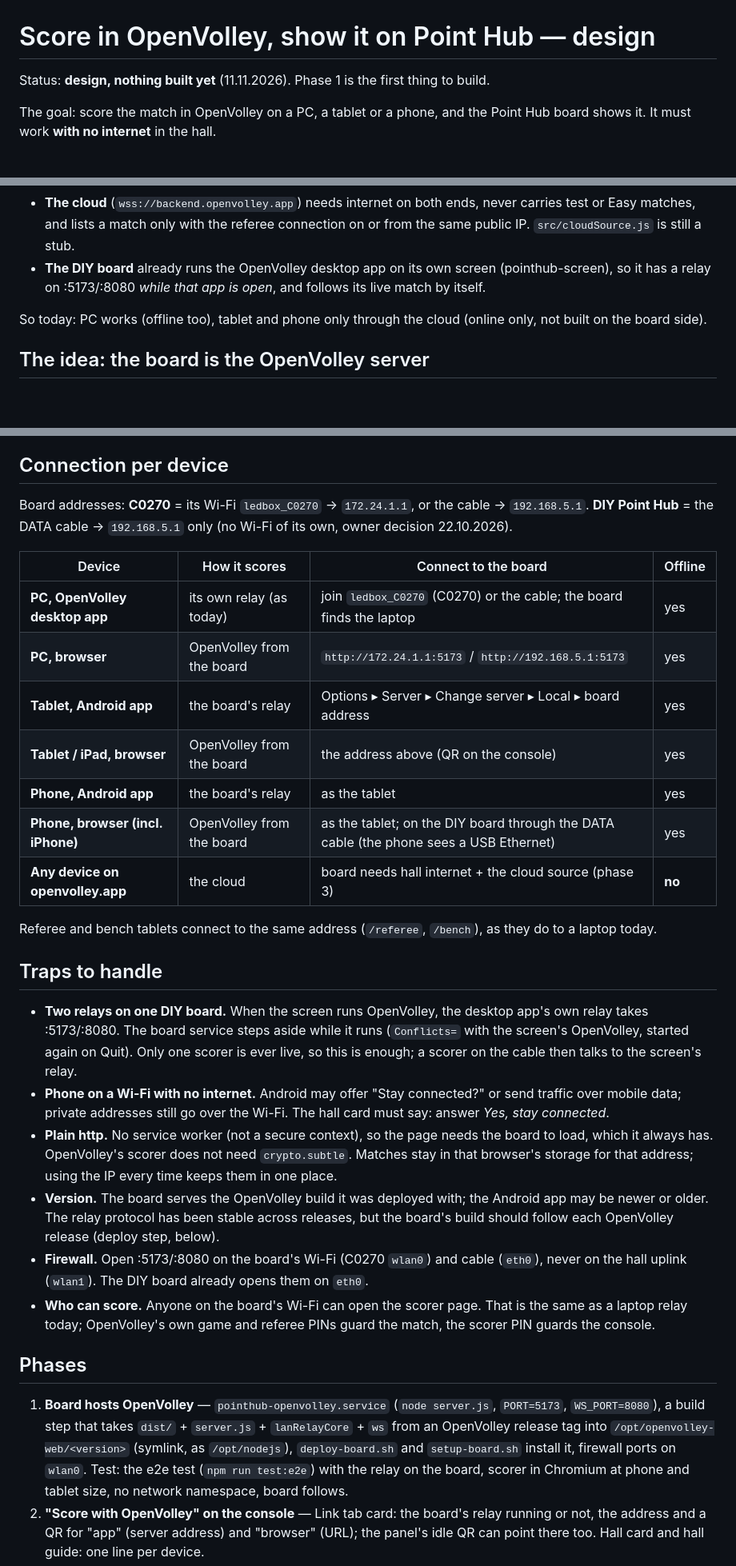
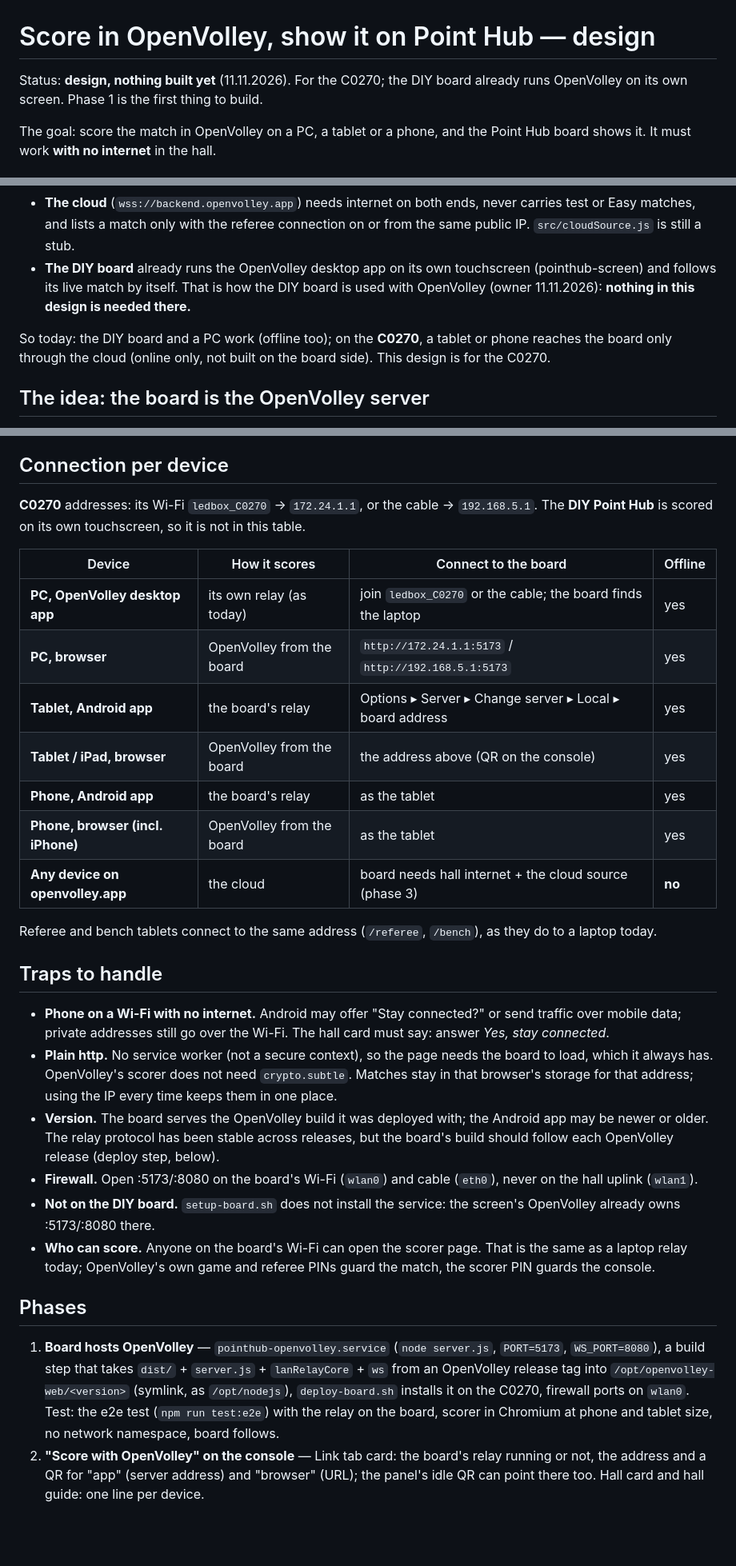
Before and after one commit to Lucanepa/point-hub, a Markdown page: docs/openvolley-link-DESIGN.md, 3 parts joined by grey strips. Shown at 80% size. GitHub-like rendering; blank space fills up the shorter version.

Commit message:
docs: the DIY board scores on its own screen, the design is for the C0270
Co-Authored-By: Claude Opus 5.5 <noreply@anthropic.com>

```diff
--- a/docs/openvolley-link-DESIGN.md
+++ b/docs/openvolley-link-DESIGN.md
@@ -1,6 +1,7 @@
 # Score in OpenVolley, show it on Point Hub — design
 
-Status: **design, nothing built yet** (11.11.2026). Phase 1 is the first thing to build.
+Status: **design, nothing built yet** (11.11.2026). For the C0270; the DIY board already runs
+OpenVolley on its own screen. Phase 1 is the first thing to build.
 
 The goal: score the match in OpenVolley on a PC, a tablet or a phone, and the Point Hub board
 shows it. It must work **with no internet** in the hall.
@@ -20,11 +21,13 @@ shows it. It must work **with no internet** in the hall.
 - **The cloud** (`wss://backend.openvolley.app`) needs internet on both ends, never carries test
   or Easy matches, and lists a match only with the referee connection on or from the same public
   IP. `src/cloudSource.js` is still a stub.
-- **The DIY board** already runs the OpenVolley desktop app on its own screen (pointhub-screen),
-  so it has a relay on :5173/:8080 *while that app is open*, and follows its live match by itself.
+- **The DIY board** already runs the OpenVolley desktop app on its own touchscreen
+  (pointhub-screen) and follows its live match by itself. That is how the DIY board is used with
+  OpenVolley (owner 11.11.2026): **nothing in this design is needed there.**
 
-So today: PC works (offline too), tablet and phone only through the cloud (online only, not
-built on the board side).
+So today: the DIY board and a PC work (offline too); on the **C0270**, a tablet or phone reaches
+the board only through the cloud (online only, not built on the board side). This design is
+for the C0270.
 
 ## The idea: the board is the OpenVolley server
 
@@ -43,18 +46,17 @@ and `/api/*`) and **:8080** (relay).
 
 ## Connection per device
 
-Board addresses: **C0270** = its Wi-Fi `ledbox_C0270` → `172.24.1.1`, or the cable →
-`192.168.5.1`. **DIY Point Hub** = the DATA cable → `192.168.5.1` only (no Wi-Fi of its own,
-owner decision 22.10.2026).
+**C0270** addresses: its Wi-Fi `ledbox_C0270` → `172.24.1.1`, or the cable → `192.168.5.1`.
+The **DIY Point Hub** is scored on its own touchscreen, so it is not in this table.
 
 | Device | How it scores | Connect to the board | Offline |
 |---|---|---|---|
-| **PC, OpenVolley desktop app** | its own relay (as today) | join `ledbox_C0270` (C0270) or the cable; the board finds the laptop | yes |
+| **PC, OpenVolley desktop app** | its own relay (as today) | join `ledbox_C0270` or the cable; the board finds the laptop | yes |
 | **PC, browser** | OpenVolley from the board | `http://172.24.1.1:5173` / `http://192.168.5.1:5173` | yes |
 | **Tablet, Android app** | the board's relay | Options ▸ Server ▸ Change server ▸ Local ▸ board address | yes |
 | **Tablet / iPad, browser** | OpenVolley from the board | the address above (QR on the console) | yes |
 | **Phone, Android app** | the board's relay | as the tablet | yes |
-| **Phone, browser (incl. iPhone)** | OpenVolley from the board | as the tablet; on the DIY board through the DATA cable (the phone sees a USB Ethernet) | yes |
+| **Phone, browser (incl. iPhone)** | OpenVolley from the board | as the tablet | yes |
 | **Any device on openvolley.app** | the cloud | board needs hall internet + the cloud source (phase 3) | **no** |
 
 Referee and bench tablets connect to the same address (`/referee`, `/bench`), as they do to a
@@ -62,10 +64,6 @@ laptop today.
 
 ## Traps to handle
 
-- **Two relays on one DIY board.** When the screen runs OpenVolley, the desktop app's own relay
-  takes :5173/:8080. The board service steps aside while it runs (`Conflicts=` with the screen's
-  OpenVolley, started again on Quit). Only one scorer is ever live, so this is enough; a scorer
-  on the cable then talks to the screen's relay.
 - **Phone on a Wi-Fi with no internet.** Android may offer "Stay connected?" or send traffic over
   mobile data; private addresses still go over the Wi-Fi. The hall card must say: answer *Yes,
   stay connected*.
@@ -75,8 +73,10 @@ laptop today.
 - **Version.** The board serves the OpenVolley build it was deployed with; the Android app may be
   newer or older. The relay protocol has been stable across releases, but the board's build
   should follow each OpenVolley release (deploy step, below).
-- **Firewall.** Open :5173/:8080 on the board's Wi-Fi (C0270 `wlan0`) and cable (`eth0`), never on
-  the hall uplink (`wlan1`). The DIY board already opens them on `eth0`.
+- **Firewall.** Open :5173/:8080 on the board's Wi-Fi (`wlan0`) and cable (`eth0`), never on
+  the hall uplink (`wlan1`).
+- **Not on the DIY board.** `setup-board.sh` does not install the service: the screen's
+  OpenVolley already owns :5173/:8080 there.
 - **Who can score.** Anyone on the board's Wi-Fi can open the scorer page. That is the same as a
   laptop relay today; OpenVolley's own game and referee PINs guard the match, the scorer PIN
   guards the console.
@@ -86,7 +86,7 @@ laptop today.
 1. **Board hosts OpenVolley** — `pointhub-openvolley.service` (`node server.js`, `PORT=5173`,
    `WS_PORT=8080`), a build step that takes `dist/` + `server.js` + `lanRelayCore` + `ws` from
    an OpenVolley release tag into `/opt/openvolley-web/<version>` (symlink, as `/opt/nodejs`),
-   `deploy-board.sh` and `setup-board.sh` install it, firewall ports on `wlan0`. Test: the e2e
+   `deploy-board.sh` installs it on the C0270, firewall ports on `wlan0`. Test: the e2e
    test (`npm run test:e2e`) with the relay on the board, scorer in Chromium at phone and tablet
    size, no network namespace, board follows.
 2. **"Score with OpenVolley" on the console** — Link tab card: the board's relay running or not,
```
